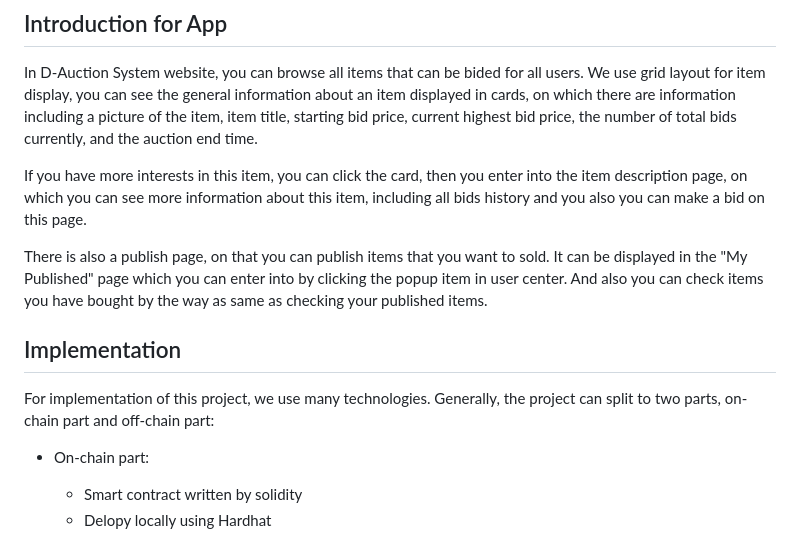
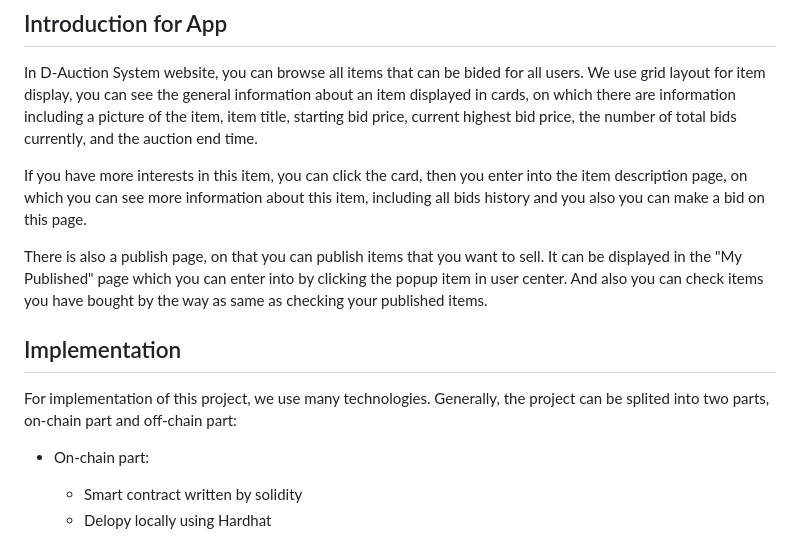
Before and after one commit to XiaoruiWang-SH/DApp, a Markdown page: dapp/Report.md, the part around the change. Drawn GitHub-style.

Commit message:
fix mistakes

```diff
--- a/dapp/Report.md
+++ b/dapp/Report.md
@@ -7,10 +7,10 @@ In D-Auction System website, you can browse all items that can be bided for all
 
 If you have more interests in this item, you can click the card, then you enter into the item description page, on which you can see more information about this item, including all bids history and you also you can make a bid on this page.
 
-There is also a publish page, on that you can publish items that you want to sold. It can be displayed in the "My Published" page which you can enter into by clicking the popup item in user center. And also you can check items you have bought by the way as same as checking your published items.
+There is also a publish page, on that you can publish items that you want to sell. It can be displayed in the "My Published" page which you can enter into by clicking the popup item in user center. And also you can check items you have bought by the way as same as checking your published items.
 
 ## Implementation
-For implementation of this project, we use many technologies. Generally, the project can split to two parts, on-chain part and off-chain part:
+For implementation of this project, we use many technologies. Generally, the project can be splited into two parts, on-chain part and off-chain part:
 * On-chain part:
     - Smart contract written by solidity
     - Delopy locally using Hardhat
```
